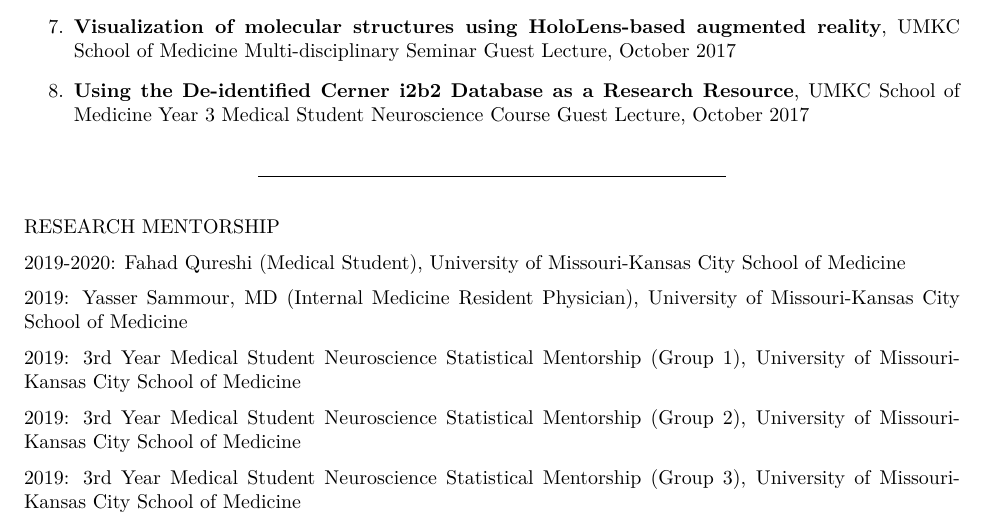
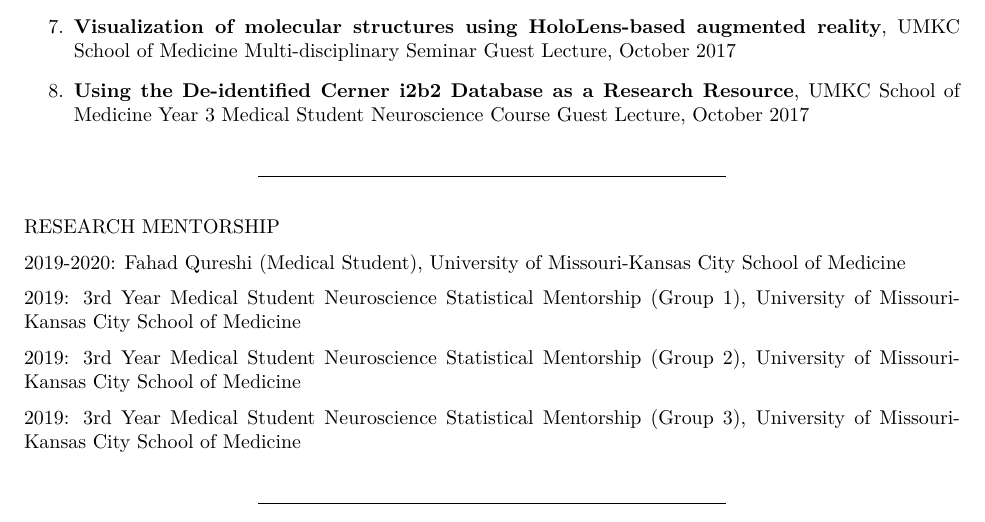
Before and after one commit to jeremyprovance/jeremyprovance.github.io, an R Markdown document (cv/index.Rmd): part of page 6 of 8, cut so that both start at the same text. The pictures show the output file cv/index.pdf that the author committed with the source.

Commit message:
cv update

```diff
--- a/cv/index.Rmd
+++ b/cv/index.Rmd
@@ -236,8 +236,6 @@ RESEARCH MENTORSHIP
 
 2019-2020: Fahad Qureshi (Medical Student), University of Missouri-Kansas City School of Medicine
 
-2019: Yasser Sammour, MD (Internal Medicine Resident Physician), University of Missouri-Kansas City School of Medicine
-
 2019: 3rd Year Medical Student Neuroscience Statistical Mentorship (Group 1), University of Missouri-Kansas City School of Medicine
 
 2019: 3rd Year Medical Student Neuroscience Statistical Mentorship (Group 2), University of Missouri-Kansas City School of Medicine
```
Also changed, not shown: cv/index.html, cv/index.pdf, 1 other file.
